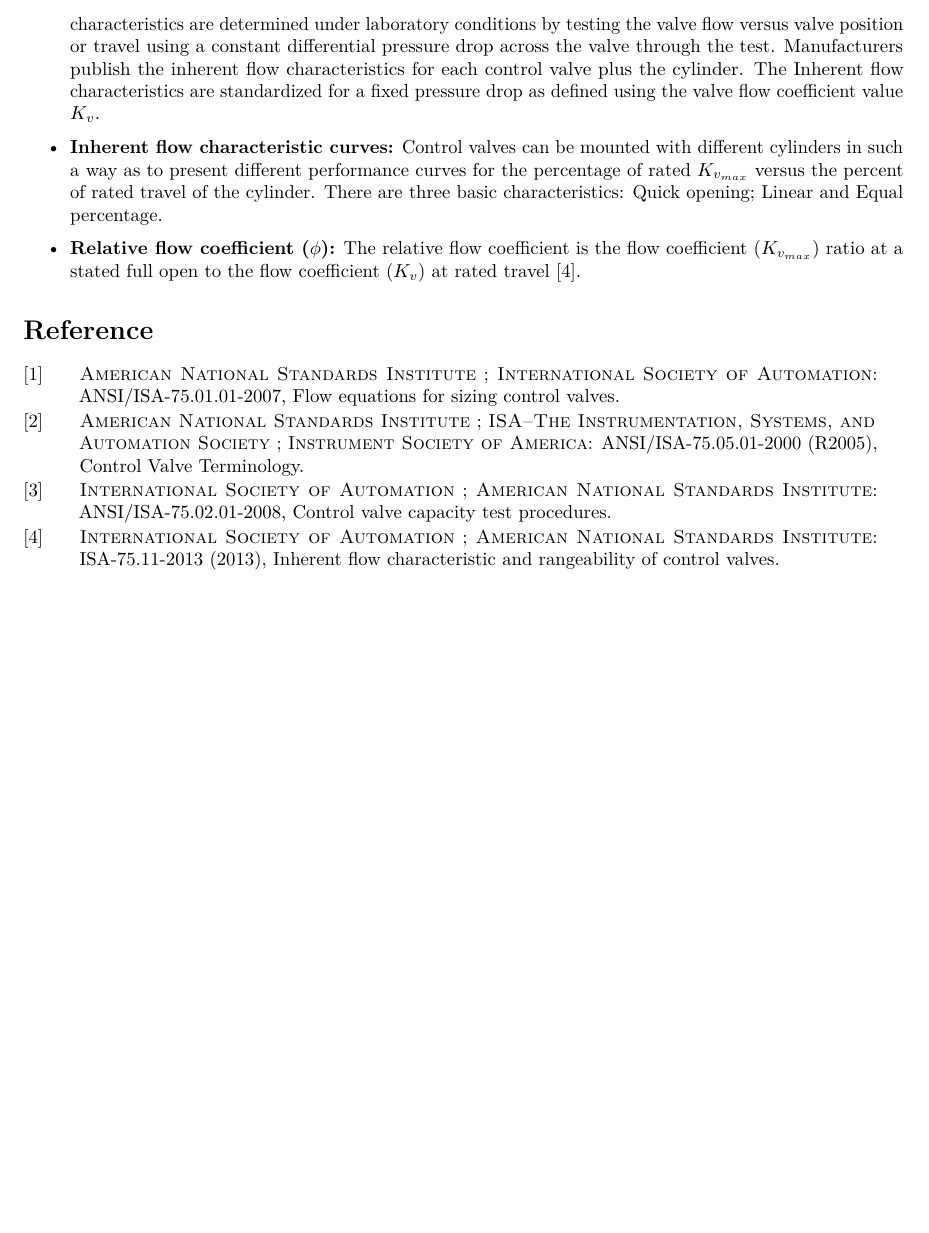
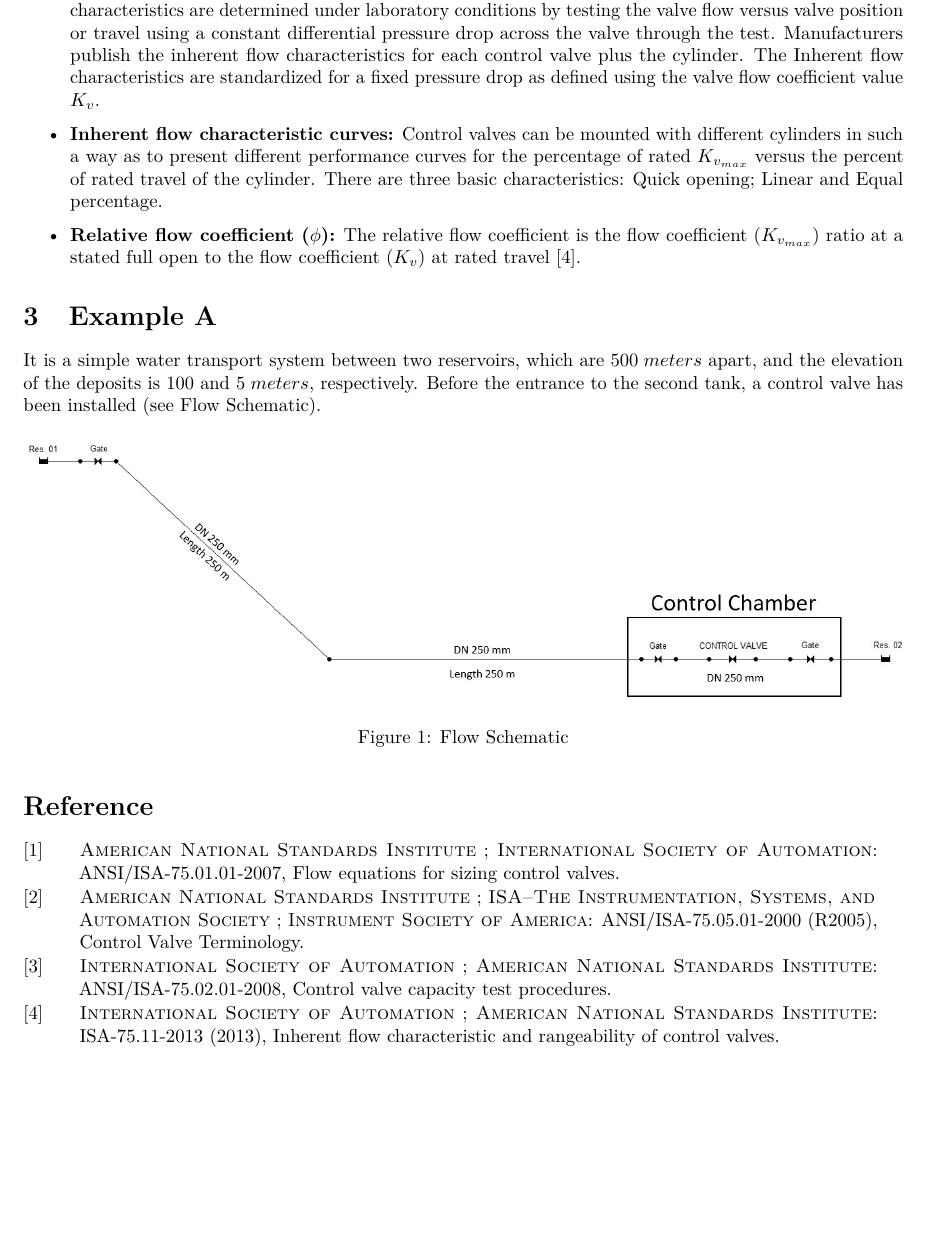
Before and after one commit to ratral/tailored_gpv, an R Markdown document (tailored_gpv.Rmd): part of page 2 of 2, cut so that both start at the same text, the shorter picture padded with empty space. Rendered offline with R 4.5, knitr and Pandoc, then LaTeX, with nearby package versions.

Commit message:
Start with the Example 01

````diff
--- a/tailored_gpv.Rmd
+++ b/tailored_gpv.Rmd
@@ -49,5 +45,19 @@ Basic terminology used herein is based on definitions stated in "Control Valve T
 - **Relative flow coefficient ($\phi$):**  The relative flow coefficient is the flow coefficient ($K_{v_{max}}$) ratio at a stated full open to the flow coefficient ($K_{v}$) at rated travel [@ISA-75.11_2013].
 
 
+# Example A
+
+It is a simple water transport system between two reservoirs, which are $500 \; meters$ apart, and the elevation of the deposits is $100$ and $5 \; meters$, respectively. Before the entrance to the second tank, a control valve has been installed (see Flow Schematic).
+
+```{r figure_sample_01, out.width='100%', fig.align='center', fig.cap='Flow Schematic'}
+    knitr::include_graphics(here::here("images","figure_01.jpg"))
+```
+
+
+
+
+
+
+
 
 # Reference
````
Also changed, not shown: figure/figure_01.jpg (added), images/figure_01.jpg (added), tailored_gpv.pdf, tailored_gpv.Rmd (8 more changed lines), 5 other files.
